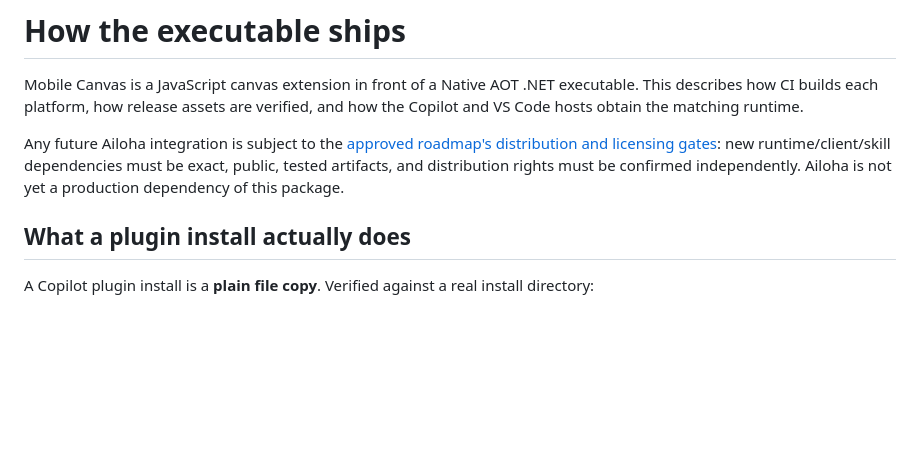
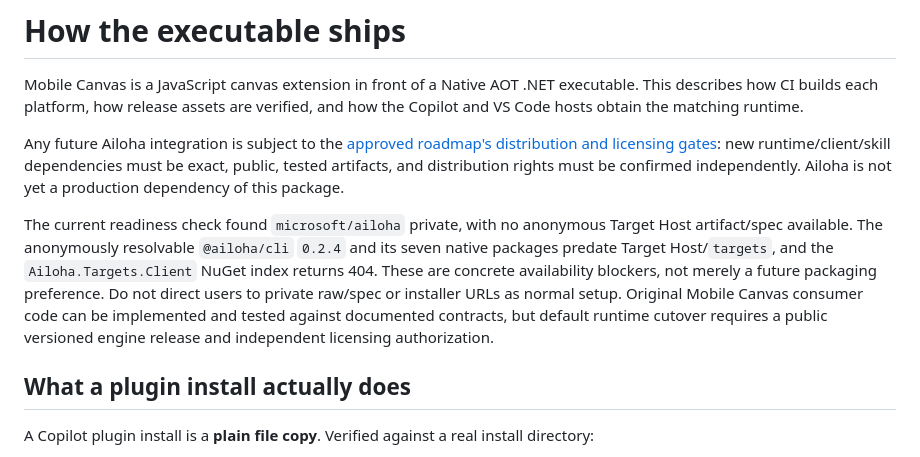
Before and after one commit to Redth/mobile-canvas-ghcp, a Markdown page: docs/distribution.md, the part around the change. GitHub-like rendering; blank space fills up the shorter version.

```diff
--- a/docs/distribution.md
+++ b/docs/distribution.md
@@ -9,6 +9,16 @@ Any future Ailoha integration is subject to the
 new runtime/client/skill dependencies must be exact, public, tested artifacts,
 and distribution rights must be confirmed independently. Ailoha is not yet a
 production dependency of this package.
+
+The current readiness check found `microsoft/ailoha` private, with no anonymous
+Target Host artifact/spec available. The anonymously resolvable `@ailoha/cli`
+`0.2.4` and its seven native packages predate Target Host/`targets`, and the
+`Ailoha.Targets.Client` NuGet index returns 404. These are concrete
+availability blockers, not merely a future packaging preference. Do not direct
+users to private raw/spec or installer URLs as normal setup. Original
+Mobile Canvas consumer code can be implemented and tested against documented
+contracts, but default runtime cutover requires a public versioned engine
+release and independent licensing authorization.
 
 ## What a plugin install actually does
 
```
Also changed, not shown: docs/ailoha-integration-roadmap.md (+18 -0 lines).
